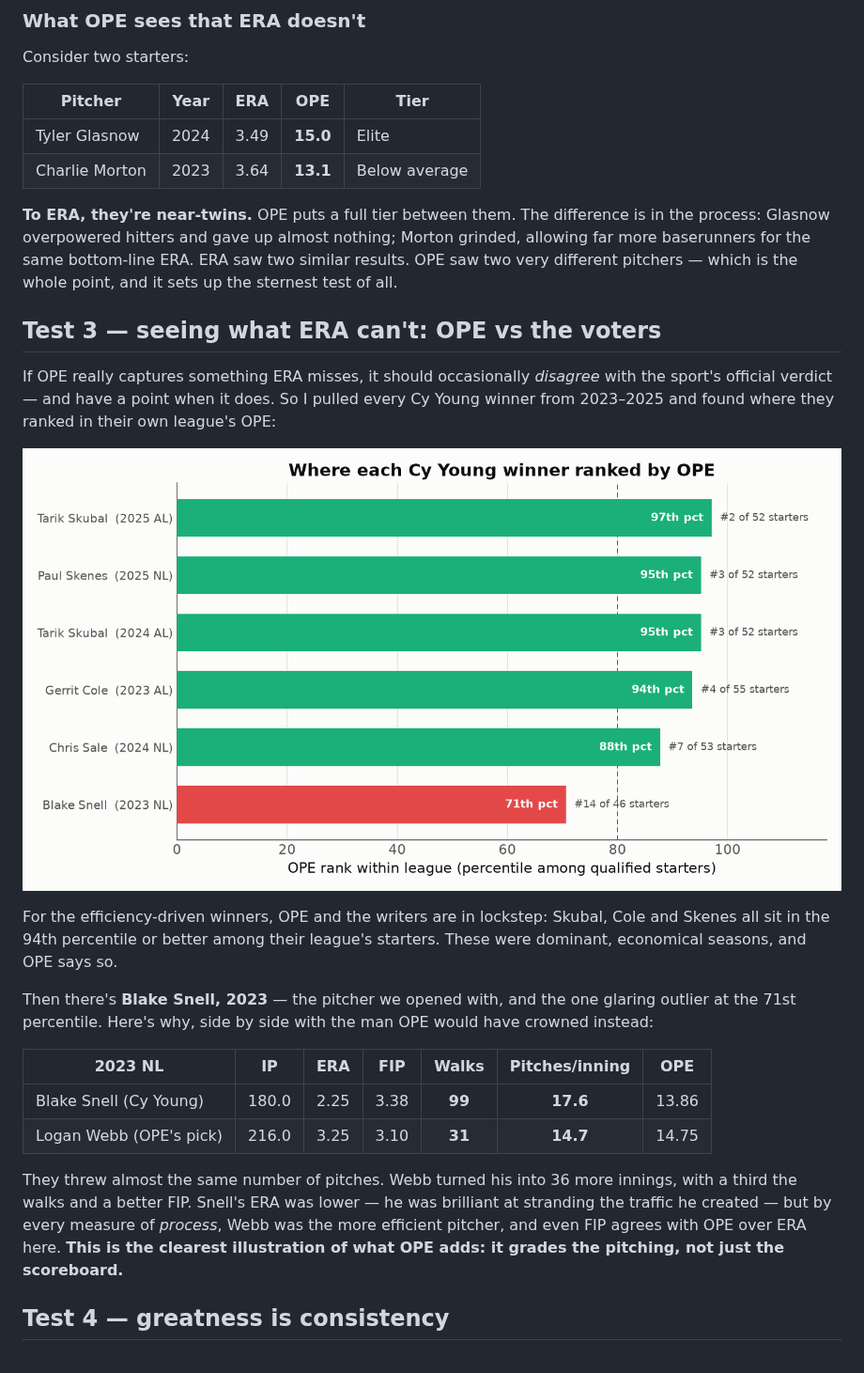
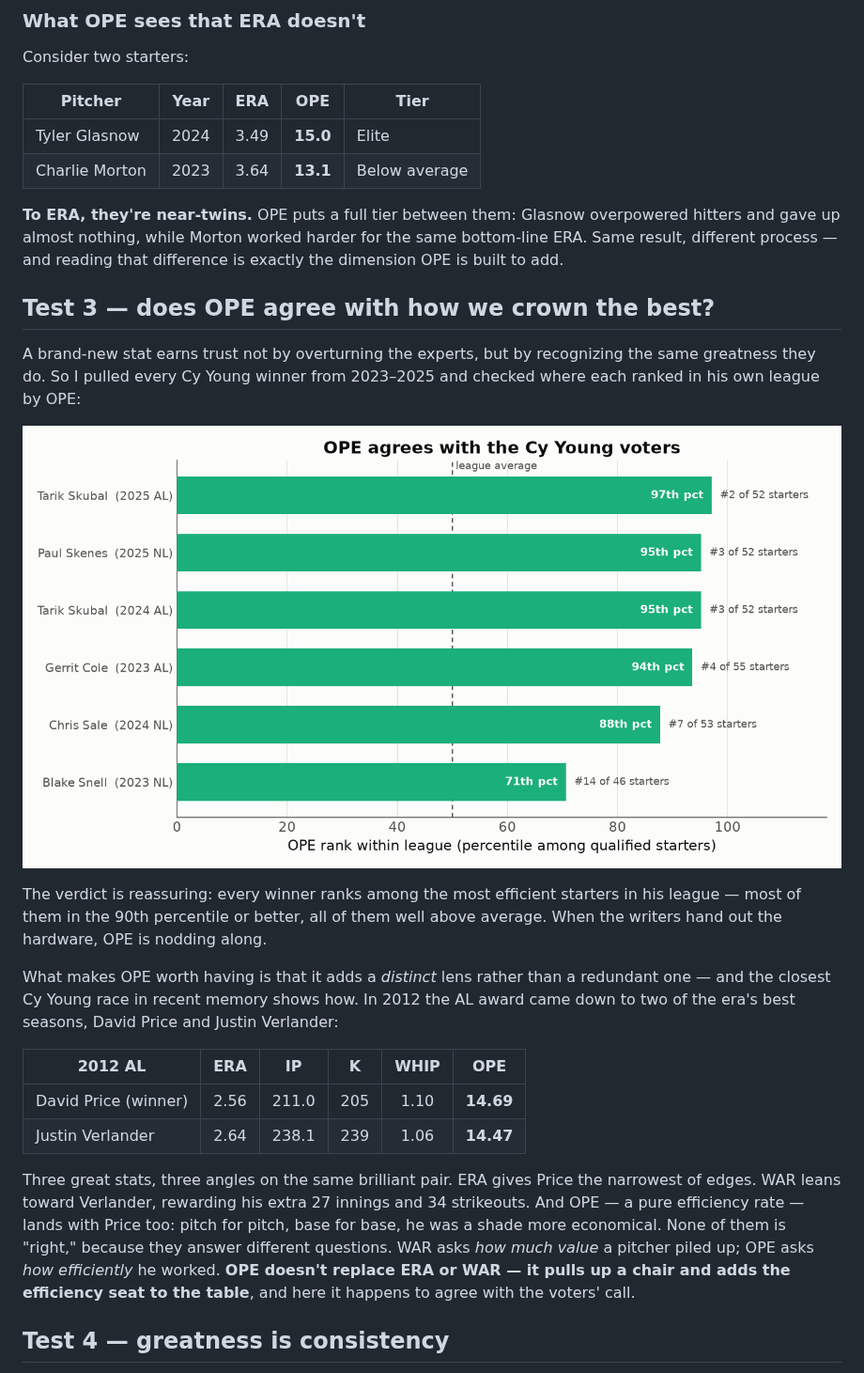
Before and after one commit to lch99310/Pitching-Efficiency, a Markdown page: README.md, the part around one of its changes. Shown at 94% size. Rendered like a GitHub page; pictures changed too: charts/09_cy_young.png.

```diff
--- a/README.md
+++ b/README.md
@@ -171,9 +169,9 @@ Consider two starters:
 | Tyler Glasnow | 2024 | 3.49 | **15.0** | Elite |
 | Charlie Morton | 2023 | 3.64 | **13.1** | Below average |
 
-**To ERA, they're near-twins.** OPE puts a full tier between them. The difference is in the process: Glasnow overpowered hitters and gave up almost nothing; Morton grinded, allowing far more baserunners for the same bottom-line ERA. ERA saw two similar results. OPE saw two very different pitchers — which is the whole point, and it sets up the sternest test of all.
+**To ERA, they're near-twins.** OPE puts a full tier between them: Glasnow overpowered hitters and gave up almost nothing, while Morton worked harder for the same bottom-line ERA. Same result, different process — and reading that difference is exactly the dimension OPE is built to add.
 
-## Test 3 — seeing what ERA can't: OPE vs the voters
+## Test 3 — does OPE agree with how we crown the best?
 
-If OPE really captures something ERA misses, it should occasionally *disagree* with the sport's official verdict — and have a point when it does. So I pulled every Cy Young winner from 2023–2025 and found where they ranked in their own league's OPE:
+A brand-new stat earns trust not by overturning the experts, but by recognizing the same greatness they do. So I pulled every Cy Young winner from 2023–2025 and checked where each ranked in his own league by OPE:
 
@@ -181,14 +179,14 @@ If OPE really captures something ERA misses, it should occasionally *disagree* w
 
-For the efficiency-driven winners, OPE and the writers are in lockstep: Skubal, Cole and Skenes all sit in the 94th percentile or better among their league's starters. These were dominant, economical seasons, and OPE says so.
+The verdict is reassuring: every winner ranks among the most efficient starters in his league — most of them in the 90th percentile or better, all of them well above average. When the writers hand out the hardware, OPE is nodding along.
 
-Then there's **Blake Snell, 2023** — the pitcher we opened with, and the one glaring outlier at the 71st percentile. Here's why, side by side with the man OPE would have crowned instead:
+What makes OPE worth having is that it adds a *distinct* lens rather than a redundant one — and the closest Cy Young race in recent memory shows how. In 2012 the AL award came down to two of the era's best seasons, David Price and Justin Verlander:
 
-| 2023 NL | IP | ERA | FIP | Walks | Pitches/inning | OPE |
-|---|:--:|:--:|:--:|:--:|:--:|:--:|
-| Blake Snell (Cy Young) | 180.0 | 2.25 | 3.38 | **99** | **17.6** | 13.86 |
-| Logan Webb (OPE's pick) | 216.0 | 3.25 | 3.10 | **31** | **14.7** | 14.75 |
+| 2012 AL | ERA | IP | K | WHIP | OPE |
+|---|:--:|:--:|:--:|:--:|:--:|
+| David Price (winner) | 2.56 | 211.0 | 205 | 1.10 | **14.69** |
+| Justin Verlander | 2.64 | 238.1 | 239 | 1.06 | **14.47** |
 
-They threw almost the same number of pitches. Webb turned his into 36 more innings, with a third the walks and a better FIP. Snell's ERA was lower — he was brilliant at stranding the traffic he created — but by every measure of *process*, Webb was the more efficient pitcher, and even FIP agrees with OPE over ERA here. **This is the clearest illustration of what OPE adds: it grades the pitching, not just the scoreboard.**
+Three great stats, three angles on the same brilliant pair. ERA gives Price the narrowest of edges. WAR leans toward Verlander, rewarding his extra 27 innings and 34 strikeouts. And OPE — a pure efficiency rate — lands with Price too: pitch for pitch, base for base, he was a shade more economical. None of them is "right," because they answer different questions. WAR asks *how much value* a pitcher piled up; OPE asks *how efficiently* he worked. **OPE doesn't replace ERA or WAR — it pulls up a chair and adds the efficiency seat to the table**, and here it happens to agree with the voters' call.
 
 ## Test 4 — greatness is consistency
 
```
Also changed, not shown: other parts of README.md (+4 -6 lines), README.cn.md (+14 -16 lines), 2 other files.
